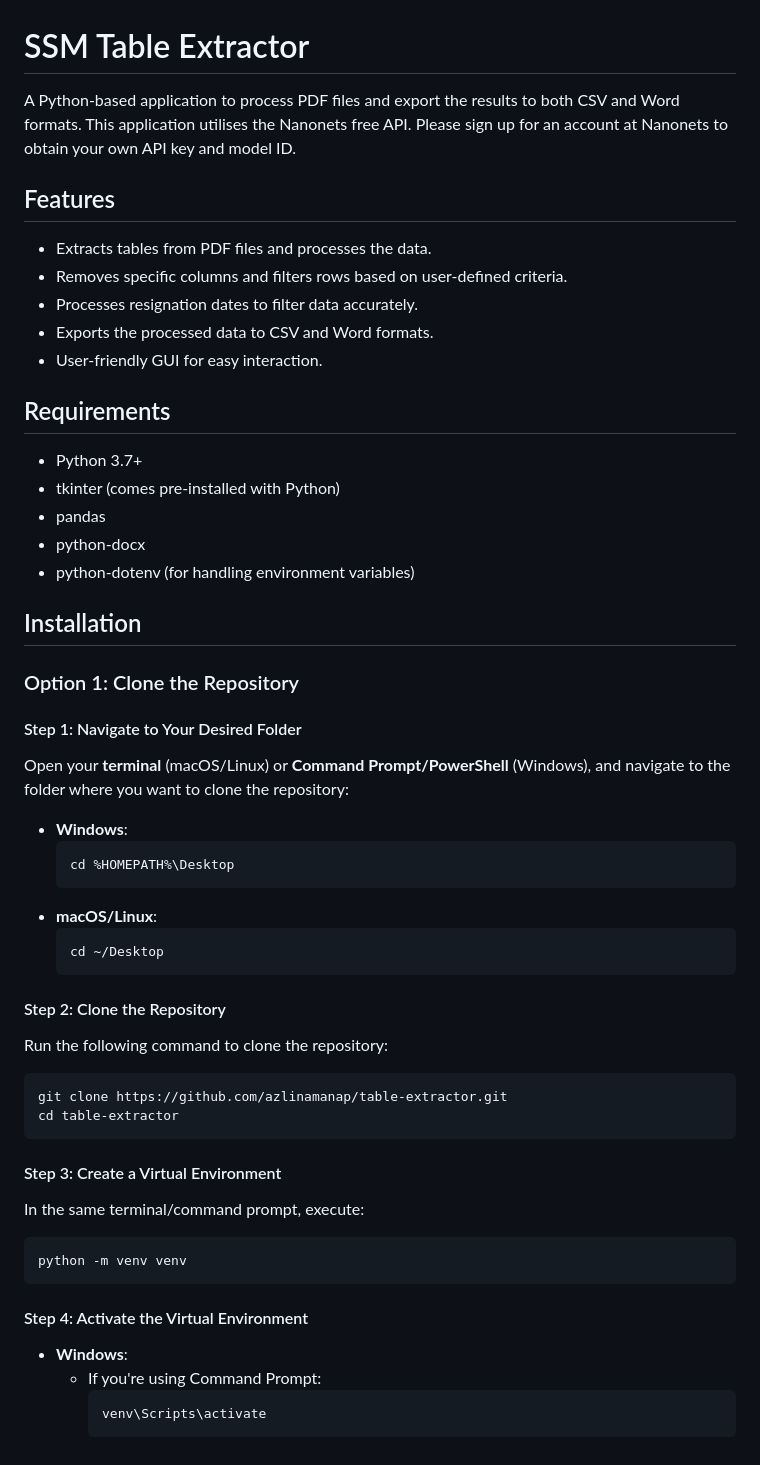
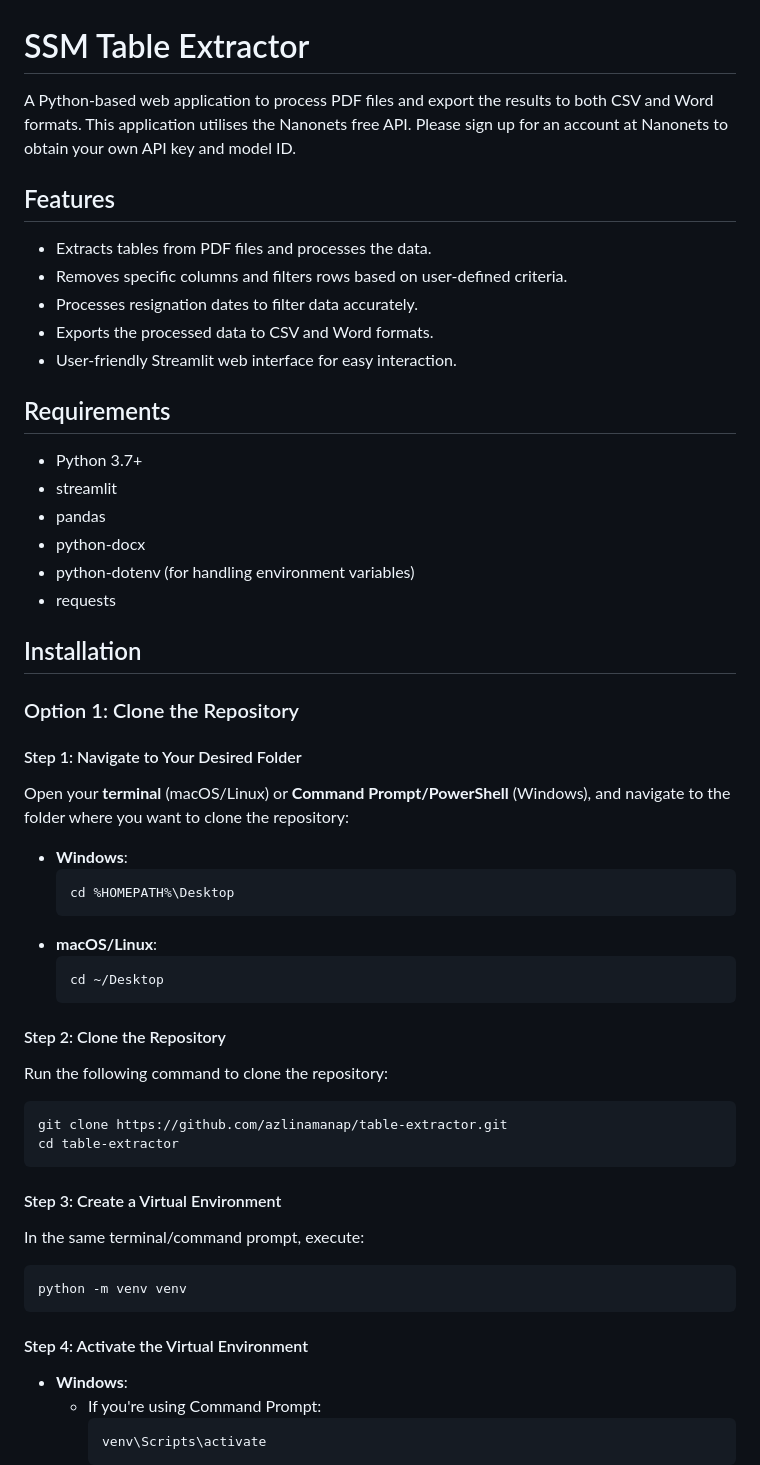
Before and after one commit to azlinamanap/table-extractor, a Markdown page: README.md, the part around one of its changes. GitHub-like rendering.

````diff
--- a/README.md
+++ b/README.md
@@ -1,27 +1,32 @@
 # SSM Table Extractor
 
-A Python-based application to process PDF files and export the results to both CSV and Word formats. This application utilises the Nanonets free API. Please sign up for an account at Nanonets to obtain your own API key and model ID.
+A Python-based web application to process PDF files and export the results to both CSV and Word formats. This application utilises the Nanonets free API. Please sign up for an account at Nanonets to obtain your own API key and model ID.
 
 ## Features
+
 - Extracts tables from PDF files and processes the data.
 - Removes specific columns and filters rows based on user-defined criteria.
 - Processes resignation dates to filter data accurately.
 - Exports the processed data to CSV and Word formats.
-- User-friendly GUI for easy interaction.
+- User-friendly Streamlit web interface for easy interaction.
 
 ## Requirements
+
 - Python 3.7+
-- tkinter (comes pre-installed with Python)
+- streamlit
 - pandas
 - python-docx
 - python-dotenv (for handling environment variables)
+- requests
 
 ## Installation
 
 ### Option 1: Clone the Repository
 
 #### Step 1: Navigate to Your Desired Folder
+
 Open your **terminal** (macOS/Linux) or **Command Prompt/PowerShell** (Windows), and navigate to the folder where you want to clone the repository:
+
 - **Windows**:
   ```bash
   cd %HOMEPATH%\Desktop
@@ -32,19 +37,24 @@ Open your **terminal** (macOS/Linux) or **Command Prompt/PowerShell** (Windows),
   ```
 
 #### Step 2: Clone the Repository
+
 Run the following command to clone the repository:
+
 ```bash
 git clone https://github.com/azlinamanap/table-extractor.git
 cd table-extractor
 ```
 
 #### Step 3: Create a Virtual Environment
+
 In the same terminal/command prompt, execute:
+
 ```bash
 python -m venv venv
 ```
 
 #### Step 4: Activate the Virtual Environment
+
 - **Windows**:
   - If you're using Command Prompt:
     ```bash
````
Also changed, not shown: other parts of README.md (+31 -9 lines).
